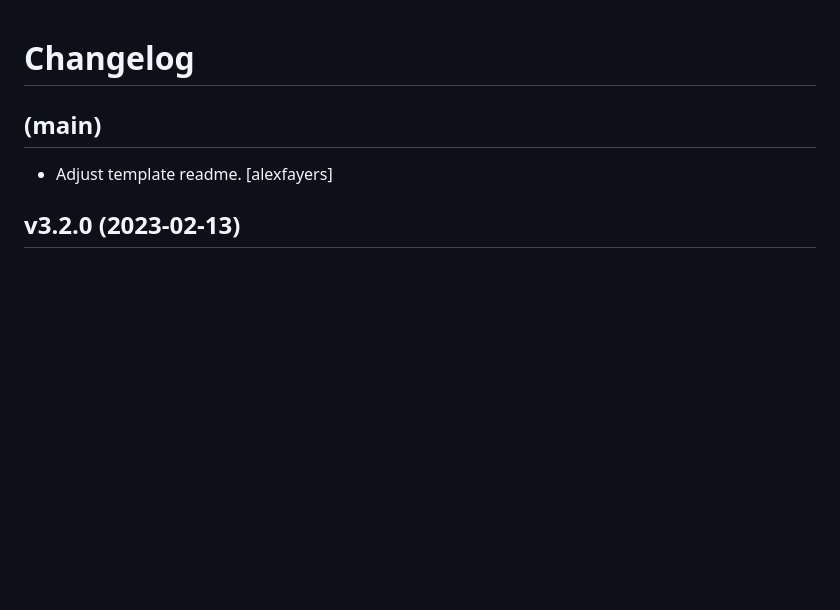
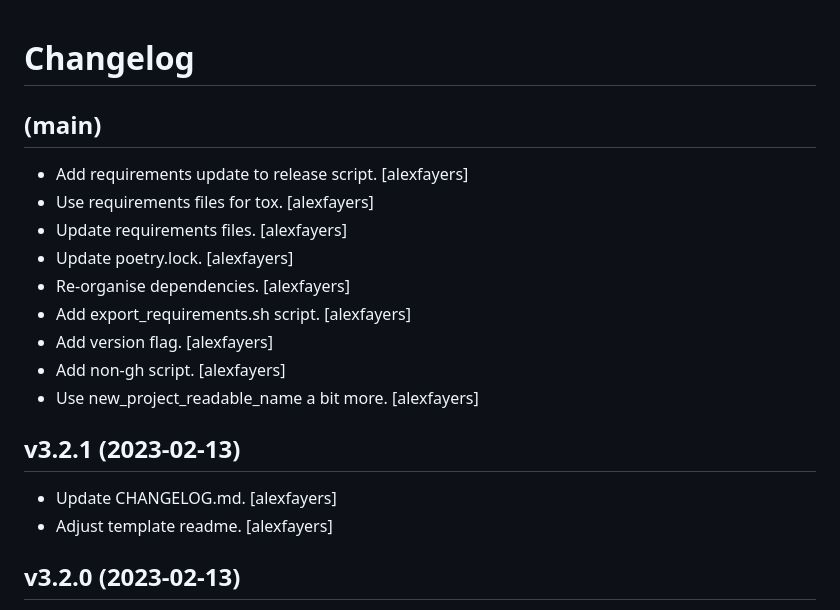
Before and after one commit to alexfayers/new_python_project, a Markdown page: CHANGELOG.md, the part around the change. Drawn GitHub-style; blank space fills up the shorter version.

```diff
--- a/CHANGELOG.md
+++ b/CHANGELOG.md
@@ -4,6 +4,20 @@ Changelog
 
 (main)
 ------
+- Add requirements update to release script. [alexfayers]
+- Use requirements files for tox. [alexfayers]
+- Update requirements files. [alexfayers]
+- Update poetry.lock. [alexfayers]
+- Re-organise dependencies. [alexfayers]
+- Add export_requirements.sh script. [alexfayers]
+- Add version flag. [alexfayers]
+- Add non-gh script. [alexfayers]
+- Use new_project_readable_name a bit more. [alexfayers]
+
+
+v3.2.1 (2023-02-13)
+-------------------
+- Update CHANGELOG.md. [alexfayers]
 - Adjust template readme. [alexfayers]
 
 
```
